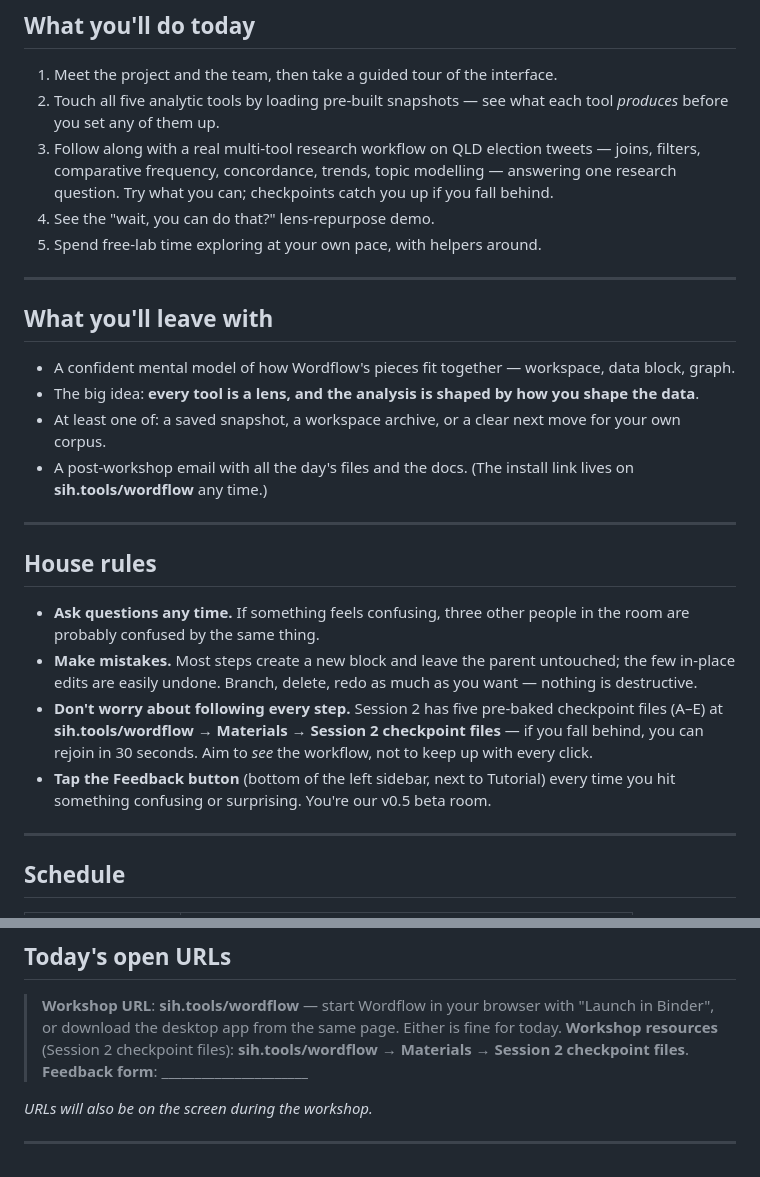
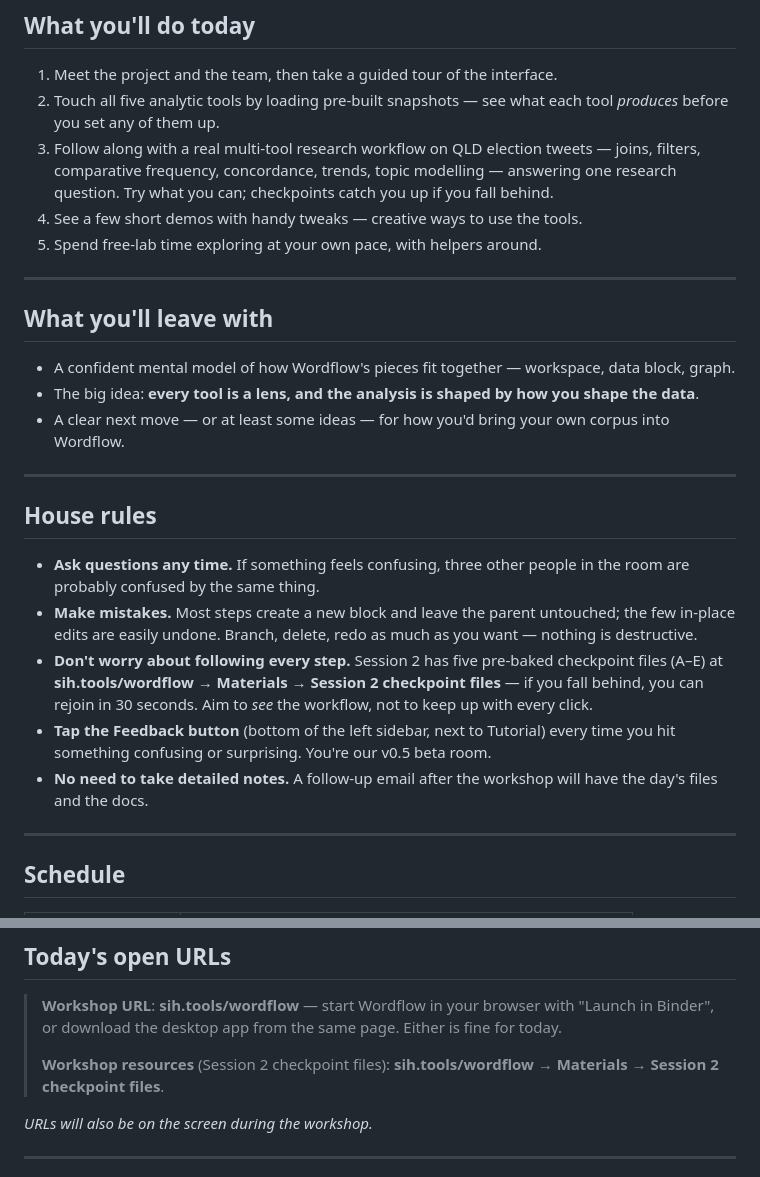
Before and after one commit to milysun/wordflow-workshop, a Markdown page: participant/welcome.md, 2 parts joined by grey strips. Rendered like a GitHub page.

Commit message:
Welcome: trim to genuine takeaways; in-app feedback; calmer demo line
- Drop the Feedback-form placeholder (the button is in-app, already in House rules).
- "What you'll leave with": focus on ideas for your own corpus, not saving
  snapshots/archives.
- Move the post-workshop-email note into House rules ("no need to take notes").
- Tone down the Session-3 line to "a few short demos with handy tweaks".
- Blockquote line break between the two Today's-URLs entries.

Co-Authored-By: Claude Opus 4.8 (1M context) <noreply@anthropic.com>

```diff
--- a/participant/welcome.md
+++ b/participant/welcome.md
@@ -11,7 +11,7 @@ Today we'll explore **LDaCA Wordflow**, a tool for analysing text corpora withou
 1. Meet the project and the team, then take a guided tour of the interface.
 2. Touch all five analytic tools by loading pre-built snapshots — see what each tool *produces* before you set any of them up.
 3. Follow along with a real multi-tool research workflow on QLD election tweets — joins, filters, comparative frequency, concordance, trends, topic modelling — answering one research question. Try what you can; checkpoints catch you up if you fall behind.
-4. See the "wait, you can do that?" lens-repurpose demo.
+4. See a few short demos with handy tweaks — creative ways to use the tools.
 5. Spend free-lab time exploring at your own pace, with helpers around.
 
 ---
@@ -20,8 +20,7 @@ Today we'll explore **LDaCA Wordflow**, a tool for analysing text corpora withou
 
 - A confident mental model of how Wordflow's pieces fit together — workspace, data block, graph.
 - The big idea: **every tool is a lens, and the analysis is shaped by how you shape the data**.
-- At least one of: a saved snapshot, a workspace archive, or a clear next move for your own corpus.
-- A post-workshop email with all the day's files and the docs. (The install link lives on **sih.tools/wordflow** any time.)
+- A clear next move — or at least some ideas — for how you'd bring your own corpus into Wordflow.
 
 ---
 
@@ -31,6 +30,7 @@ Today we'll explore **LDaCA Wordflow**, a tool for analysing text corpora withou
 - **Make mistakes.** Most steps create a new block and leave the parent untouched; the few in-place edits are easily undone. Branch, delete, redo as much as you want — nothing is destructive.
 - **Don't worry about following every step.** Session 2 has five pre-baked checkpoint files (A–E) at **sih.tools/wordflow → Materials → Session 2 checkpoint files** — if you fall behind, you can rejoin in 30 seconds. Aim to *see* the workflow, not to keep up with every click.
 - **Tap the Feedback button** (bottom of the left sidebar, next to Tutorial) every time you hit something confusing or surprising. You're our v0.5 beta room.
+- **No need to take detailed notes.** A follow-up email after the workshop will have the day's files and the docs.
 
 ---
 
@@ -53,8 +53,8 @@ Today we'll explore **LDaCA Wordflow**, a tool for analysing text corpora withou
 ## Today's open URLs
 
 > **Workshop URL**: **sih.tools/wordflow** — start Wordflow in your browser with "Launch in Binder", or download the desktop app from the same page. Either is fine for today.
+>
 > **Workshop resources** (Session 2 checkpoint files): **sih.tools/wordflow → Materials → Session 2 checkpoint files**.
-> **Feedback form**: \_\_\_\_\_\_\_\_\_\_\_\_\_\_\_\_\_\_\_\_\_\_
 
 *URLs will also be on the screen during the workshop.*
 
```
